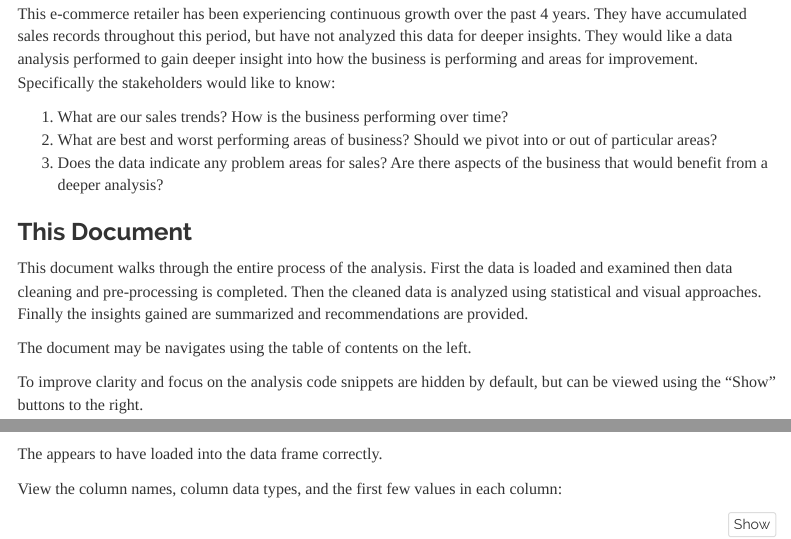
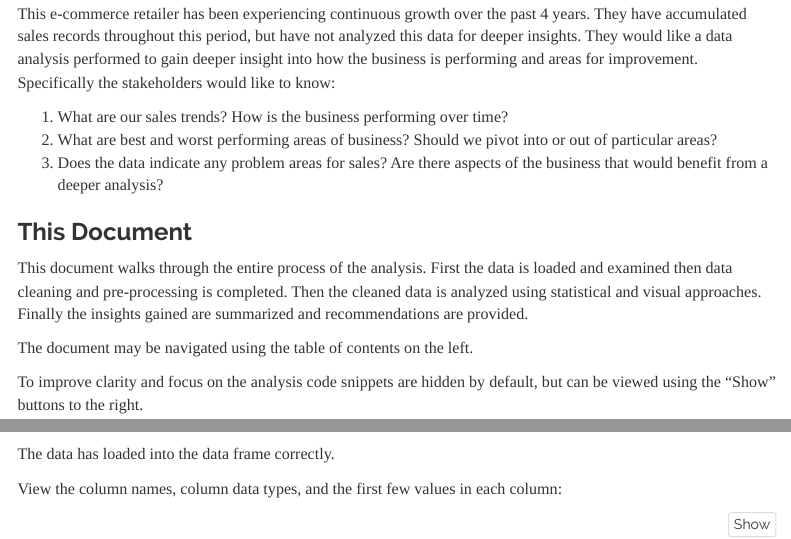
Before and after one commit to deeweinacht/EcommerceSales-DataAnalysis-R, an R Markdown document (E-Commerce Sales Analysis.Rmd): the page in a window 1100 px wide, from 520 px down, and a second part further down, joined at a grey line. Rendered offline with R 4.5, knitr and Pandoc, with nearby package versions; some code elsewhere in the file could not run offline; menus at the side of the page are left out.

Commit message:
Text corrections

````diff
--- a/E-Commerce Sales Analysis.Rmd
+++ b/E-Commerce Sales Analysis.Rmd
@@ -34,7 +34,7 @@ This e-commerce retailer has been experiencing continuous growth over the past 4
 
 This document walks through the entire process of the analysis. First the data is loaded and examined then data cleaning and pre-processing is completed. Then the cleaned data is analyzed using statistical and visual approaches. Finally the insights gained are summarized and recommendations are provided.
 
-The document may be navigates using the table of contents on the left.
+The document may be navigated using the table of contents on the left.
 
 To improve clarity and focus on the analysis code snippets are hidden by default, but can be viewed using the "Show" buttons to the right.
 
@@ -86,7 +86,7 @@ View the first few lines of the data frame:
 gt(head(sales_data))
 ```
 
-The appears to have loaded into the data frame correctly.
+The data has loaded into the data frame correctly.
 
 View the column names, column data types, and the first few values in each column:
 
````
Also changed, not shown: E-Commerce-Sales-Analysis.html.
